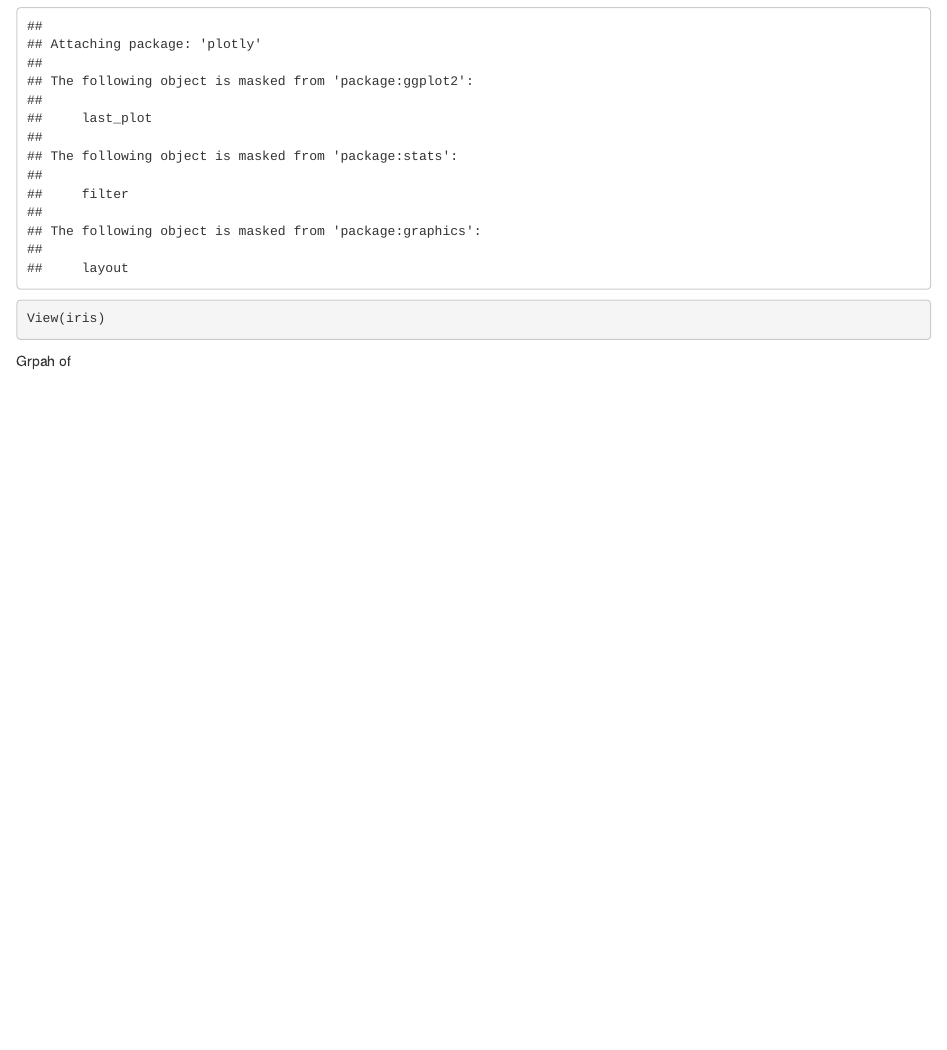
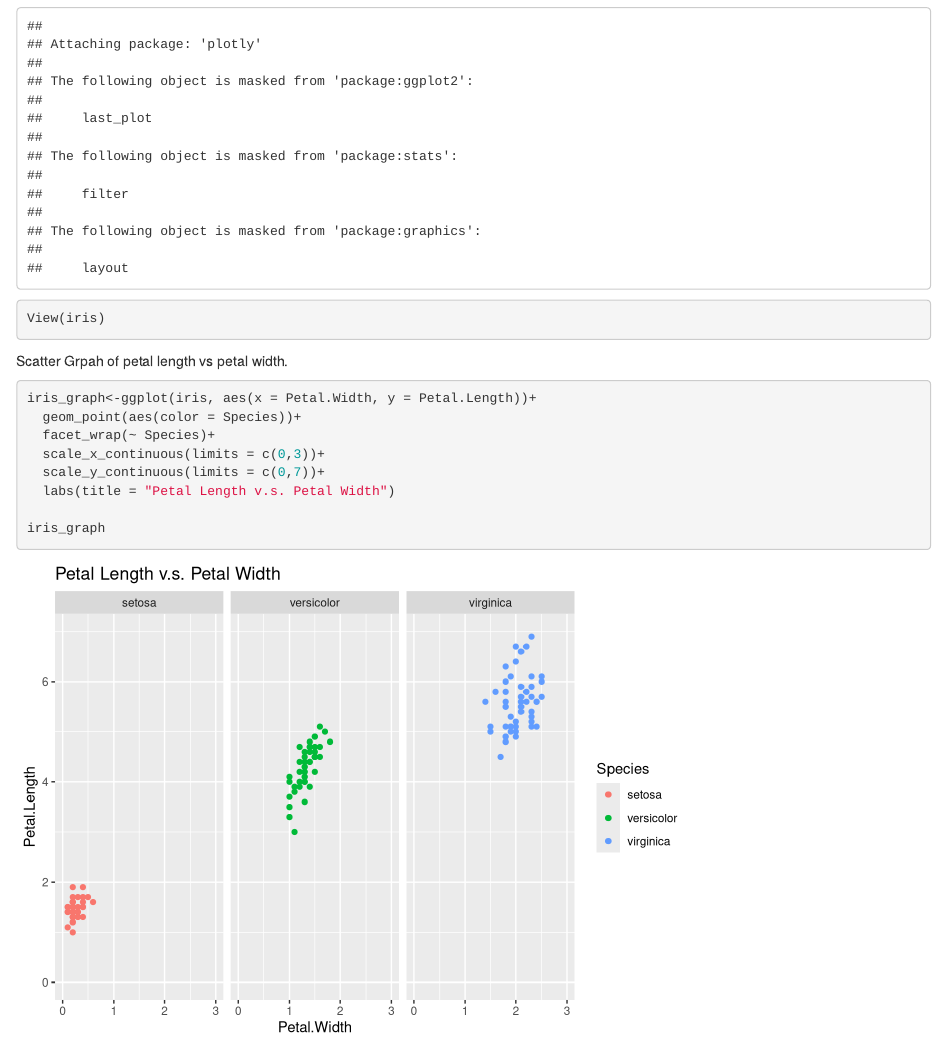
Before and after one commit to tcobian/Iris-graph_lab-7-part3, an R Markdown document (Lab_7_part3.Rmd): the page in a window 1100 px wide, from 440 px down. Rendered offline with R 4.5, knitr and Pandoc, with nearby package versions.

Commit message:
New Graph

````diff
--- a/Lab_7_part3.Rmd
+++ b/Lab_7_part3.Rmd
@@ -15,4 +15,17 @@ library(plotly)
 View(iris)
 ```
 
-Grpah of
+Scatter Grpah of petal length vs petal width.
+
+```{r}
+iris_graph<-ggplot(iris, aes(x = Petal.Width, y = Petal.Length))+
+  geom_point(aes(color = Species))+
+  facet_wrap(~ Species)+
+  scale_x_continuous(limits = c(0,3))+
+  scale_y_continuous(limits = c(0,7))+
+  labs(title = "Petal Length v.s. Petal Width")
+
+iris_graph
+
+
+```
````
